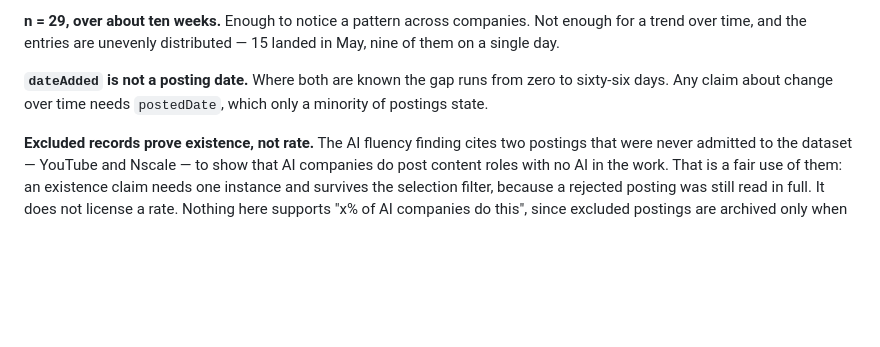
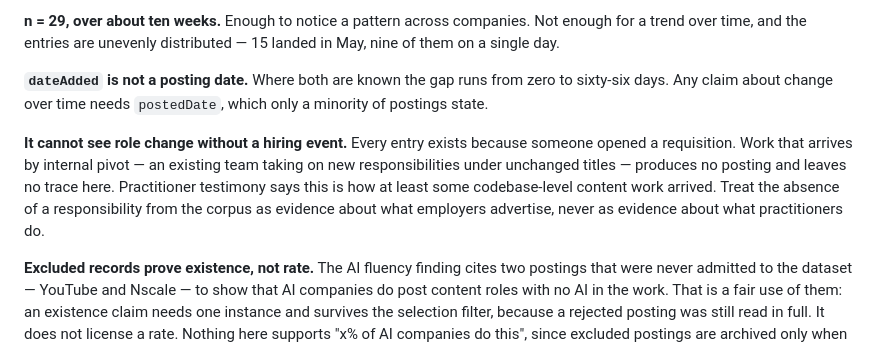
Before and after one commit to bertinoco/bco-signals, a Markdown page: jd-insights/findings.md, the part around one of its changes. Rendered like a GitHub page; blank space fills up the shorter version.

```diff
--- a/jd-insights/findings.md
+++ b/jd-insights/findings.md
@@ -212,6 +292,14 @@ Not enough for a trend over time, and the entries are unevenly distributed —
 zero to sixty-six days. Any claim about change over time needs `postedDate`,
 which only a minority of postings state.
 
+**It cannot see role change without a hiring event.** Every entry exists
+because someone opened a requisition. Work that arrives by internal pivot —
+an existing team taking on new responsibilities under unchanged titles —
+produces no posting and leaves no trace here. Practitioner testimony says this
+is how at least some codebase-level content work arrived. Treat the absence of
+a responsibility from the corpus as evidence about what employers advertise,
+never as evidence about what practitioners do.
+
 **Excluded records prove existence, not rate.** The AI fluency finding cites
 two postings that were never admitted to the dataset — YouTube and Nscale — to
 show that AI companies do post content roles with no AI in the work. That is a
```
Also changed, not shown: other parts of jd-insights/findings.md (+82 -2 lines), jd-insights/stats.md (+1 -1 lines).
